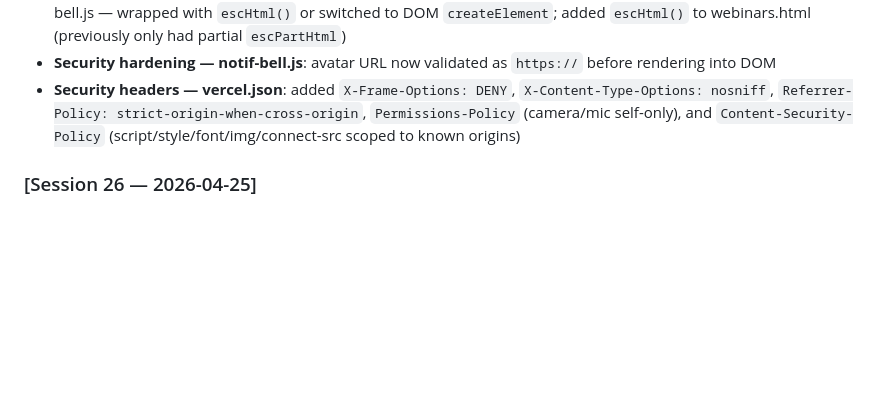
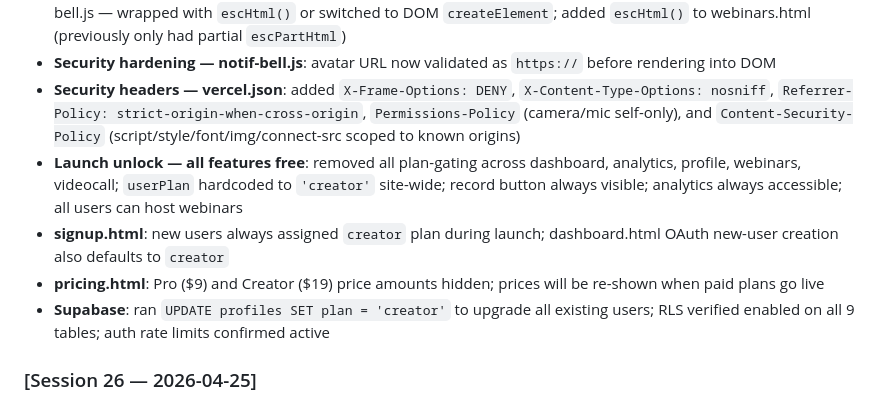
Before and after one commit to kridaysharma1910-sketch/SkillSwap, a Markdown page: CLAUDE.md, the part around the change. Drawn GitHub-style; blank space fills up the shorter version.

Commit message:
docs: update CLAUDE.md session 27 log

```diff
--- a/CLAUDE.md
+++ b/CLAUDE.md
@@ -175,6 +175,10 @@ Start by telling me: what's the current state per CLAUDE.md, and what are we bui
 - **Security hardening — XSS**: fixed unescaped `avatar_url` interpolated into `innerHTML` across all 13 locations in dashboard, discover, matches, messages, analytics, user, webinar-host, webinars, pricing, videocall, profile, notif-bell.js — wrapped with `escHtml()` or switched to DOM `createElement`; added `escHtml()` to webinars.html (previously only had partial `escPartHtml`)
 - **Security hardening — notif-bell.js**: avatar URL now validated as `https://` before rendering into DOM
 - **Security headers — vercel.json**: added `X-Frame-Options: DENY`, `X-Content-Type-Options: nosniff`, `Referrer-Policy: strict-origin-when-cross-origin`, `Permissions-Policy` (camera/mic self-only), and `Content-Security-Policy` (script/style/font/img/connect-src scoped to known origins)
+- **Launch unlock — all features free**: removed all plan-gating across dashboard, analytics, profile, webinars, videocall; `userPlan` hardcoded to `'creator'` site-wide; record button always visible; analytics always accessible; all users can host webinars
+- **signup.html**: new users always assigned `creator` plan during launch; dashboard.html OAuth new-user creation also defaults to `creator`
+- **pricing.html**: Pro ($9) and Creator ($19) price amounts hidden; prices will be re-shown when paid plans go live
+- **Supabase**: ran `UPDATE profiles SET plan = 'creator'` to upgrade all existing users; RLS verified enabled on all 9 tables; auth rate limits confirmed active
 
 ### [Session 26 — 2026-04-25]
 - **pricing.html**: launch period free access — all users auto-upgraded to `creator` plan on page load so every feature is unlocked; launch banner added ("Enjoy the full free version of SkillSwap" + amber "This is temporary" pill); billing toggle hidden; plan buttons show "Free during launch"; `selectPlan` removed
```
